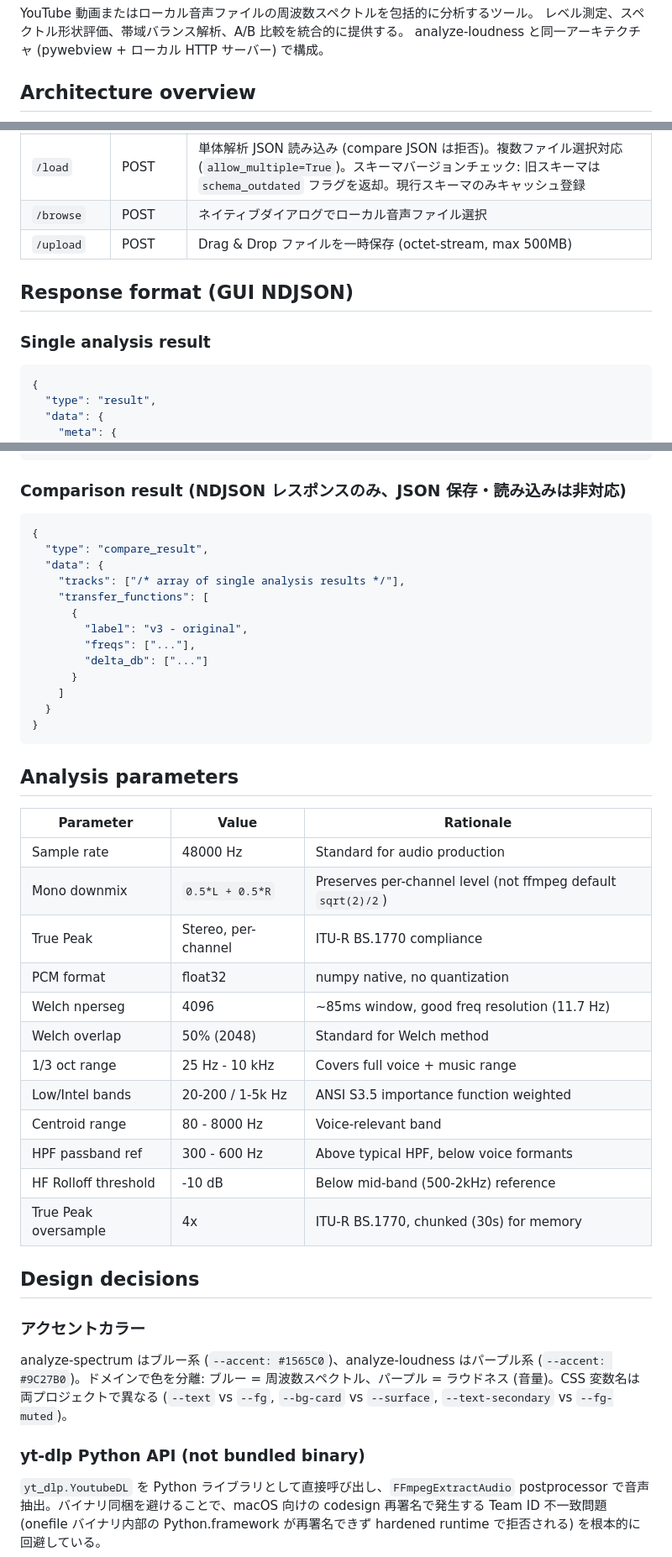
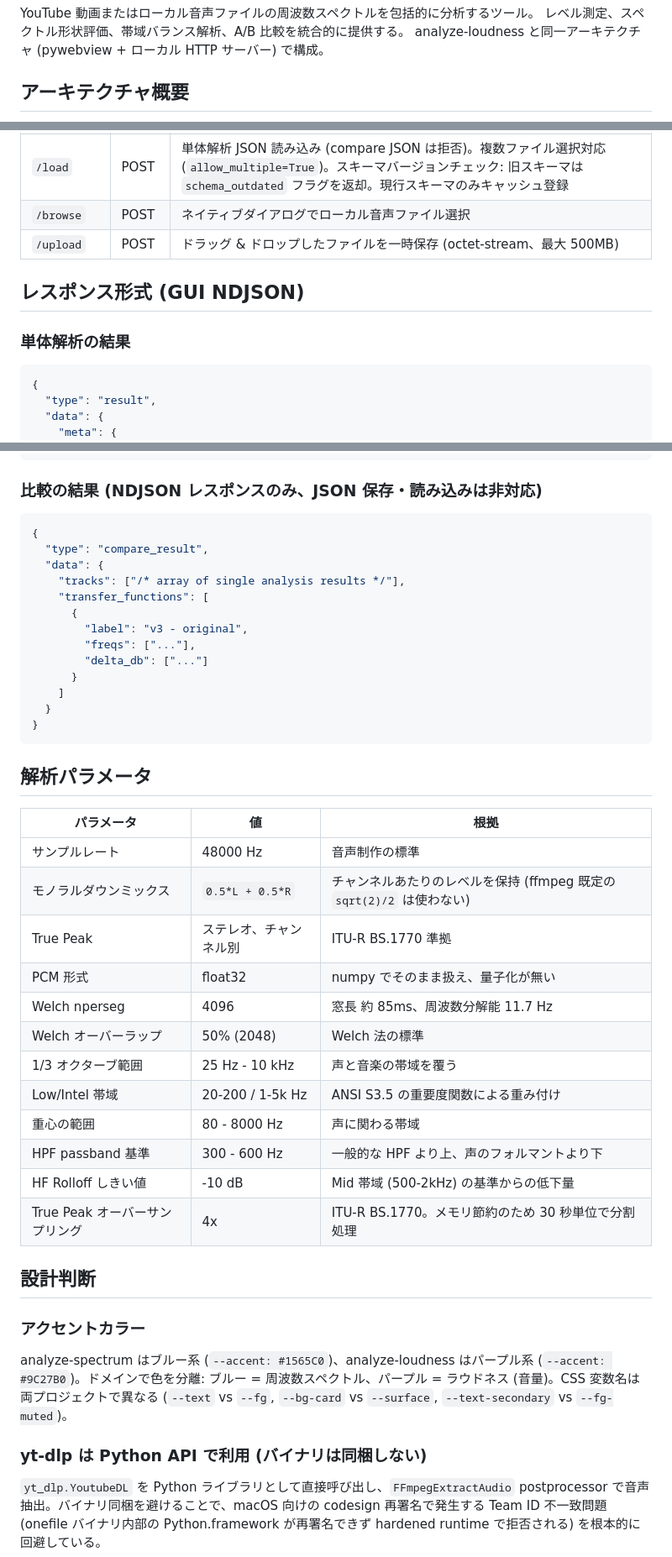
Before and after one commit to semnil/analyze-spectrum, a Markdown page: CLAUDE.md, 3 parts joined by grey strips. Shown at 84% size. Rendered like a GitHub page.

````diff
--- a/CLAUDE.md
+++ b/CLAUDE.md
@@ -4,7 +4,7 @@ YouTube 動画またはローカル音声ファイルの周波数スペクトル
 レベル測定、スペクトル形状評価、帯域バランス解析、A/B 比較を統合的に提供する。
 analyze-loudness と同一アーキテクチャ (pywebview + ローカル HTTP サーバー) で構成。
 
-## Architecture overview
+## アーキテクチャ概要
 
 ```mermaid
 graph LR
@@ -180,10 +180,10 @@ python -m playwright install --with-deps chromium  # 初回のみ (test_frontend
 | `/load` | POST | 単体解析 JSON 読み込み (compare JSON は拒否)。複数ファイル選択対応 (`allow_multiple=True`)。スキーマバージョンチェック: 旧スキーマは `schema_outdated` フラグを返却。現行スキーマのみキャッシュ登録 |
 | `/browse` | POST | ネイティブダイアログでローカル音声ファイル選択 |
-| `/upload` | POST | Drag & Drop ファイルを一時保存 (octet-stream, max 500MB) |
+| `/upload` | POST | ドラッグ & ドロップしたファイルを一時保存 (octet-stream、最大 500MB) |
 
-## Response format (GUI NDJSON)
+## レスポンス形式 (GUI NDJSON)
 
-### Single analysis result
+### 単体解析の結果
 
 ```json
 {
@@ -231,7 +231,7 @@ python -m playwright install --with-deps chromium  # 初回のみ (test_frontend
 }
 ```
 
-### Comparison result (NDJSON レスポンスのみ、JSON 保存・読み込みは非対応)
+### 比較の結果 (NDJSON レスポンスのみ、JSON 保存・読み込みは非対応)
 
 ```json
 {
@@ -249,30 +249,30 @@ python -m playwright install --with-deps chromium  # 初回のみ (test_frontend
 }
 ```
 
-## Analysis parameters
+## 解析パラメータ
 
-| Parameter | Value | Rationale |
+| パラメータ | 値 | 根拠 |
 |-----------|-------|-----------|
-| Sample rate | 48000 Hz | Standard for audio production |
-| Mono downmix | `0.5*L + 0.5*R` | Preserves per-channel level (not ffmpeg default `sqrt(2)/2`) |
-| True Peak | Stereo, per-channel | ITU-R BS.1770 compliance |
-| PCM format | float32 | numpy native, no quantization |
-| Welch nperseg | 4096 | ~85ms window, good freq resolution (11.7 Hz) |
-| Welch overlap | 50% (2048) | Standard for Welch method |
-| 1/3 oct range | 25 Hz - 10 kHz | Covers full voice + music range |
-| Low/Intel bands | 20-200 / 1-5k Hz | ANSI S3.5 importance function weighted |
-| Centroid range | 80 - 8000 Hz | Voice-relevant band |
-| HPF passband ref | 300 - 600 Hz | Above typical HPF, below voice formants |
-| HF Rolloff threshold | -10 dB | Below mid-band (500-2kHz) reference |
-| True Peak oversample | 4x | ITU-R BS.1770, chunked (30s) for memory |
+| サンプルレート | 48000 Hz | 音声制作の標準 |
+| モノラルダウンミックス | `0.5*L + 0.5*R` | チャンネルあたりのレベルを保持 (ffmpeg 既定の `sqrt(2)/2` は使わない) |
+| True Peak | ステレオ、チャンネル別 | ITU-R BS.1770 準拠 |
+| PCM 形式 | float32 | numpy でそのまま扱え、量子化が無い |
+| Welch nperseg | 4096 | 窓長 約 85ms、周波数分解能 11.7 Hz |
+| Welch オーバーラップ | 50% (2048) | Welch 法の標準 |
+| 1/3 オクターブ範囲 | 25 Hz - 10 kHz | 声と音楽の帯域を覆う |
+| Low/Intel 帯域 | 20-200 / 1-5k Hz | ANSI S3.5 の重要度関数による重み付け |
+| 重心の範囲 | 80 - 8000 Hz | 声に関わる帯域 |
+| HPF passband 基準 | 300 - 600 Hz | 一般的な HPF より上、声のフォルマントより下 |
+| HF Rolloff しきい値 | -10 dB | Mid 帯域 (500-2kHz) の基準からの低下量 |
+| True Peak オーバーサンプリング | 4x | ITU-R BS.1770。メモリ節約のため 30 秒単位で分割処理 |
 
-## Design decisions
+## 設計判断
 
 ### アクセントカラー
 
 analyze-spectrum はブルー系 (`--accent: #1565C0`)、analyze-loudness はパープル系 (`--accent: #9C27B0`)。ドメインで色を分離: ブルー = 周波数スペクトル、パープル = ラウドネス (音量)。CSS 変数名は両プロジェクトで異なる (`--text` vs `--fg`, `--bg-card` vs `--surface`, `--text-secondary` vs `--fg-muted`)。
 
-### yt-dlp Python API (not bundled binary)
+### yt-dlp は Python API で利用 (バイナリは同梱しない)
 
 `yt_dlp.YoutubeDL` を Python ライブラリとして直接呼び出し、`FFmpegExtractAudio` postprocessor で音声抽出。バイナリ同梱を避けることで、macOS 向けの codesign 再署名で発生する Team ID 不一致問題 (onefile バイナリ内部の Python.framework が再署名できず hardened runtime で拒否される) を根本的に回避している。
 
````
Also changed, not shown: other parts of CLAUDE.md (+33 -33 lines).
